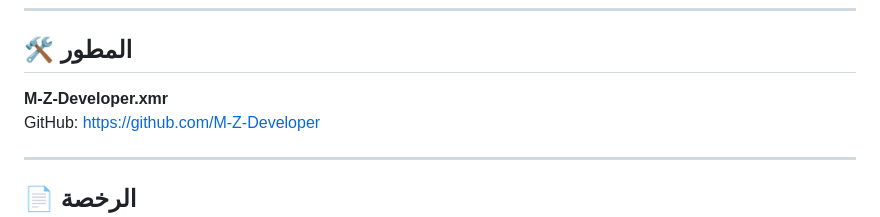
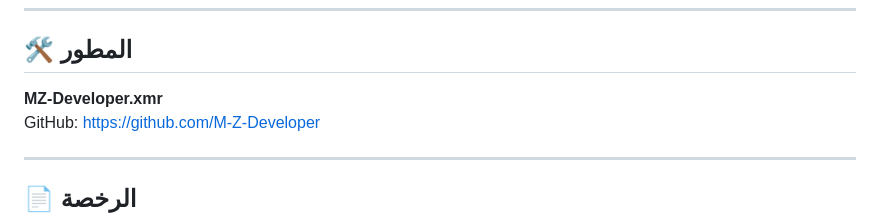
Before and after one commit to M-Z-Developer/CQRCrypto, a Markdown page: README.md, the part around the change. GitHub-like rendering.

```diff
--- a/README.md
+++ b/README.md
@@ -416,7 +416,7 @@ const keys = await cqr.decryptIdentity(encryptedFile, 'كلمة_مرور_قوي
 
 ## 🛠️ المطور
 
-**M‑Z‑Developer.xmr**
+**MZ‑Developer.xmr**
 GitHub: [https://github.com/M-Z-Developer](https://github.com/M-Z-Developer)
 
 ---
```
